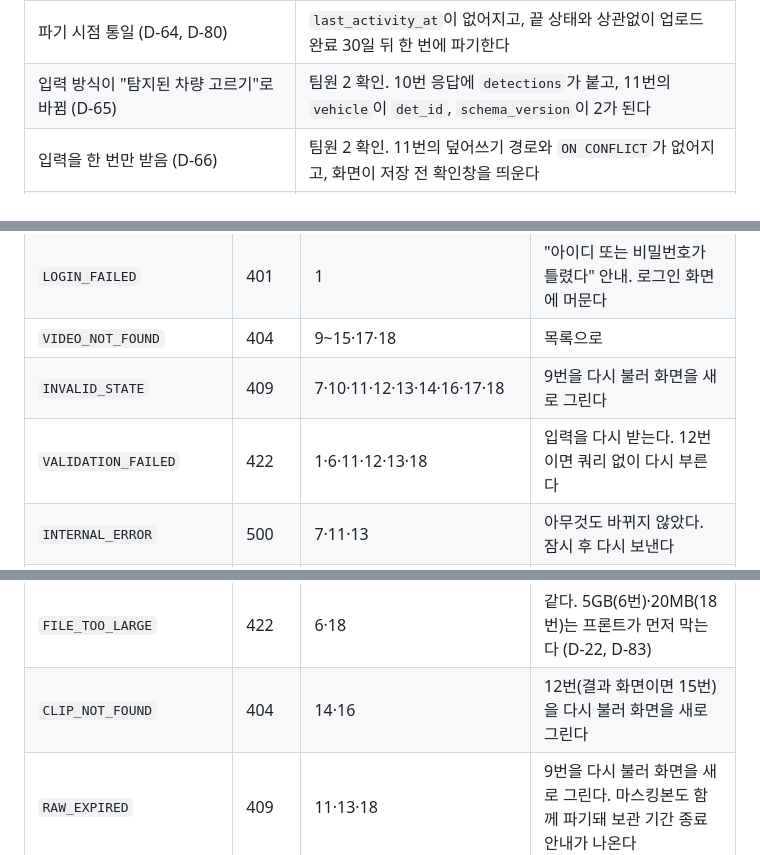
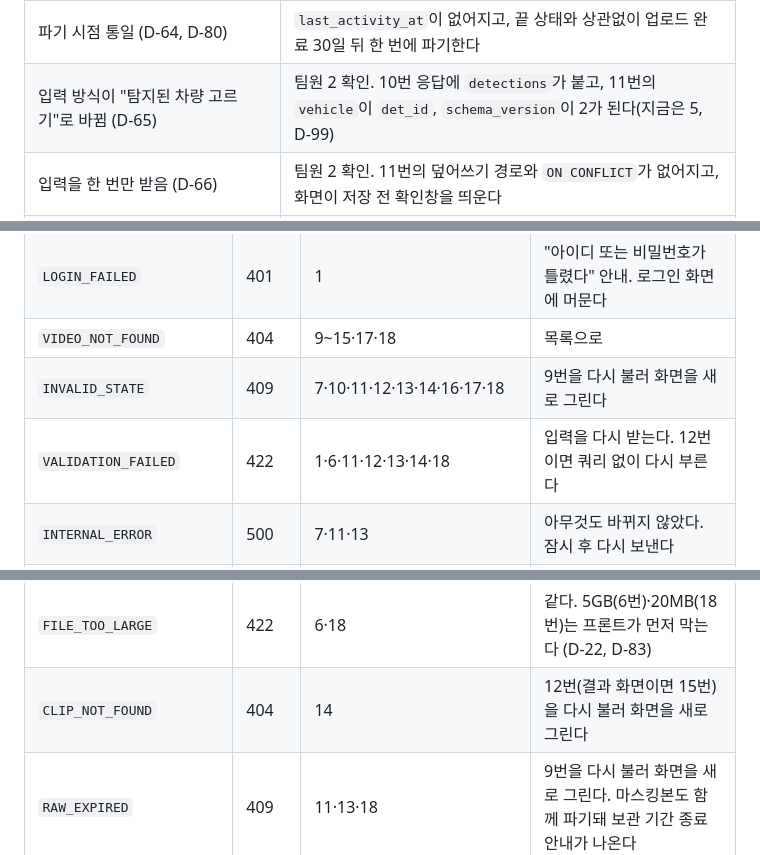
Before and after one commit to lG1l/parking_lot_detection, a Markdown page: docs/design/05-api.md, 3 parts joined by grey strips. Rendered like a GitHub page.

```diff
--- a/docs/design/05-api.md
+++ b/docs/design/05-api.md
@@ -1086,7 +1087,7 @@ UPDATE analysis_jobs SET status = 'finished', updated_at = now()
 | `detections`가 많을 때 화면 표시 방식 | 07장 (U-15). API는 전부 내려 준다 |
 | 16번의 이름·응답 형식, 임계값 기본 3분 (D-62) | 이름·응답 형식은 **해결**(팀원 2 확인). 임계값은 부팅 실측 후 (U-18) |
 | 파기 시점 통일 (D-64, D-80) | `last_activity_at`이 없어지고, 끝 상태와 상관없이 업로드 완료 30일 뒤 한 번에 파기한다 |
-| 입력 방식이 "탐지된 차량 고르기"로 바뀜 (D-65) | 팀원 2 확인. 10번 응답에 `detections`가 붙고, 11번의 `vehicle`이 `det_id`, `schema_version`이 2가 된다 |
+| 입력 방식이 "탐지된 차량 고르기"로 바뀜 (D-65) | 팀원 2 확인. 10번 응답에 `detections`가 붙고, 11번의 `vehicle`이 `det_id`, `schema_version`이 2가 된다(지금은 5, D-99) |
 | 입력을 한 번만 받음 (D-66) | 팀원 2 확인. 11번의 덮어쓰기 경로와 `ON CONFLICT`가 없어지고, 화면이 저장 전 확인창을 띄운다 |
 | 멀티파트 업로드로 바꿀 때 더할 API | 실제 운영 전환 시 ([D-22](11-decisions.md#d-22-업로드는-단일-put으로-구현하고-실제-운영에서는-멀티파트로-바꾼다)의 할 일 목록) |
 
@@ -1193,14 +1194,14 @@ flowchart TD
 | `LOGIN_FAILED` | 401 | 1 | "아이디 또는 비밀번호가 틀렸다" 안내. 로그인 화면에 머문다 |
 | `VIDEO_NOT_FOUND` | 404 | 9~15·17·18 | 목록으로 |
 | `INVALID_STATE` | 409 | 7·10·11·12·13·14·16·17·18 | 9번을 다시 불러 화면을 새로 그린다 |
-| `VALIDATION_FAILED` | 422 | 1·6·11·12·13·18 | 입력을 다시 받는다. 12번이면 쿼리 없이 다시 부른다 |
+| `VALIDATION_FAILED` | 422 | 1·6·11·12·13·14·18 | 입력을 다시 받는다. 12번이면 쿼리 없이 다시 부른다 |
 | `INTERNAL_ERROR` | 500 | 7·11·13 | 아무것도 바뀌지 않았다. 잠시 후 다시 보낸다 |
 | `UPLOAD_TOKEN_NOT_FOUND` | 404 | 5·6·7·16 | 링크 주소를 다시 확인하라는 안내 |
 | `UPLOAD_TOKEN_USED` | 410 | 5·6 | 이미 쓴 링크. 새 링크를 받으라는 안내 |
 | `UPLOAD_TOKEN_EXPIRED` | 410 | 5·6 | 만료된 링크. 새 링크를 받으라는 안내 |
 | `UNSUPPORTED_FILE_TYPE` | 422 | 6·18 | 다른 파일을 고르게 한다. 프론트가 먼저 막는다 (D-43, D-83) |
 | `FILE_TOO_LARGE` | 422 | 6·18 | 같다. 5GB(6번)·20MB(18번)는 프론트가 먼저 막는다 (D-22, D-83) |
-| `CLIP_NOT_FOUND` | 404 | 14·16 | 12번(결과 화면이면 15번)을 다시 불러 화면을 새로 그린다 |
+| `CLIP_NOT_FOUND` | 404 | 14 | 12번(결과 화면이면 15번)을 다시 불러 화면을 새로 그린다 |
 | `RAW_EXPIRED` | 409 | 11·13·18 | 9번을 다시 불러 화면을 새로 그린다. 마스킹본도 함께 파기돼 보관 기간 종료 안내가 나온다 |
 | `MASKED_EXPIRED` | 409 | 10·12·14·15 | 9번을 다시 불러 보관 기간 종료(30일) 안내로 바꾼다 (D-57, D-64) |
 
```
Also changed, not shown: other parts of docs/design/05-api.md (+1 -0 lines), docs/design/02-architecture.md (+1 -1 lines), docs/design/04-data-model.md (+2 -2 lines).
